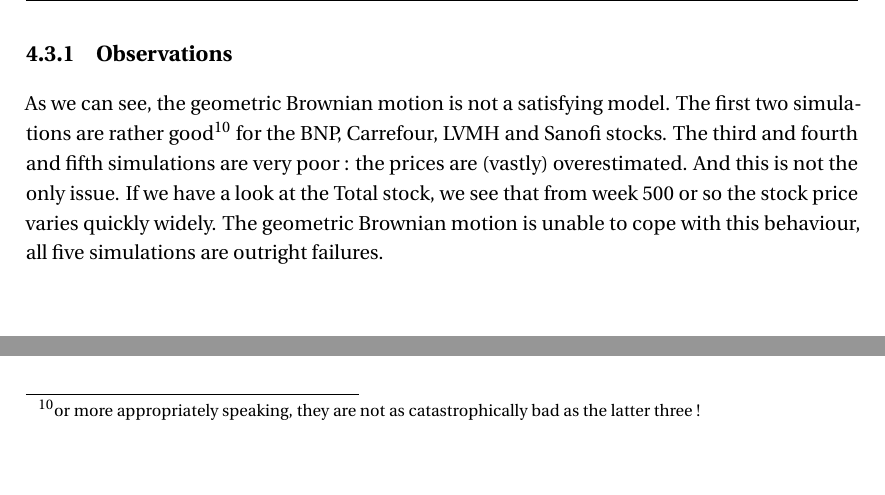
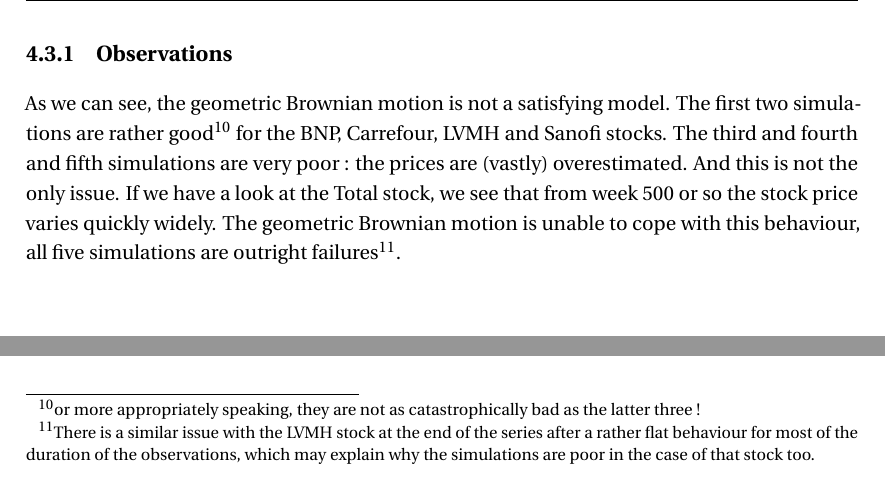
Before and after one commit to CillianMH/pdmExtremeValueTheory, a LaTeX thesis (report/my_thesis.tex, which reads report/main/ch1_lookingIntoRealWorldData.tex): two parts of page 43 of 55, joined at a grey line, cut so that both start at the same text. Compiled offline with pdfLaTeX.

```diff
--- a/report/main/ch1_lookingIntoRealWorldData.tex
+++ b/report/main/ch1_lookingIntoRealWorldData.tex
@@ -268,4 +268,4 @@
 \end{figure}
 \clearpage
 \subsection{Observations}
-As we can see, the geometric Brownian motion is not a satisfying model. The first two simulations are rather good\footnote{or more appropriately speaking, they are not as catastrophically bad as the latter three !} for the BNP, Carrefour, LVMH and Sanofi stocks. The third and fourth and fifth simulations are very poor : the prices are (vastly) overestimated. And this is not the only issue. If we have a look at the Total stock, we see that from week 500 or so the stock price varies quickly widely. The geometric Brownian motion is unable to cope with this behaviour, all five simulations are outright failures.
+As we can see, the geometric Brownian motion is not a satisfying model. The first two simulations are rather good\footnote{or more appropriately speaking, they are not as catastrophically bad as the latter three !} for the BNP, Carrefour, LVMH and Sanofi stocks. The third and fourth and fifth simulations are very poor : the prices are (vastly) overestimated. And this is not the only issue. If we have a look at the Total stock, we see that from week 500 or so the stock price varies quickly widely. The geometric Brownian motion is unable to cope with this behaviour, all five simulations are outright failures\footnote{There is a similar issue with the LVMH stock at the end of the series after a rather flat behaviour for most of the duration of the observations, which may explain why the simulations are poor in the case of that stock too.}.
```
Also changed, not shown: report/my_thesis.pdf, 10 other files.
